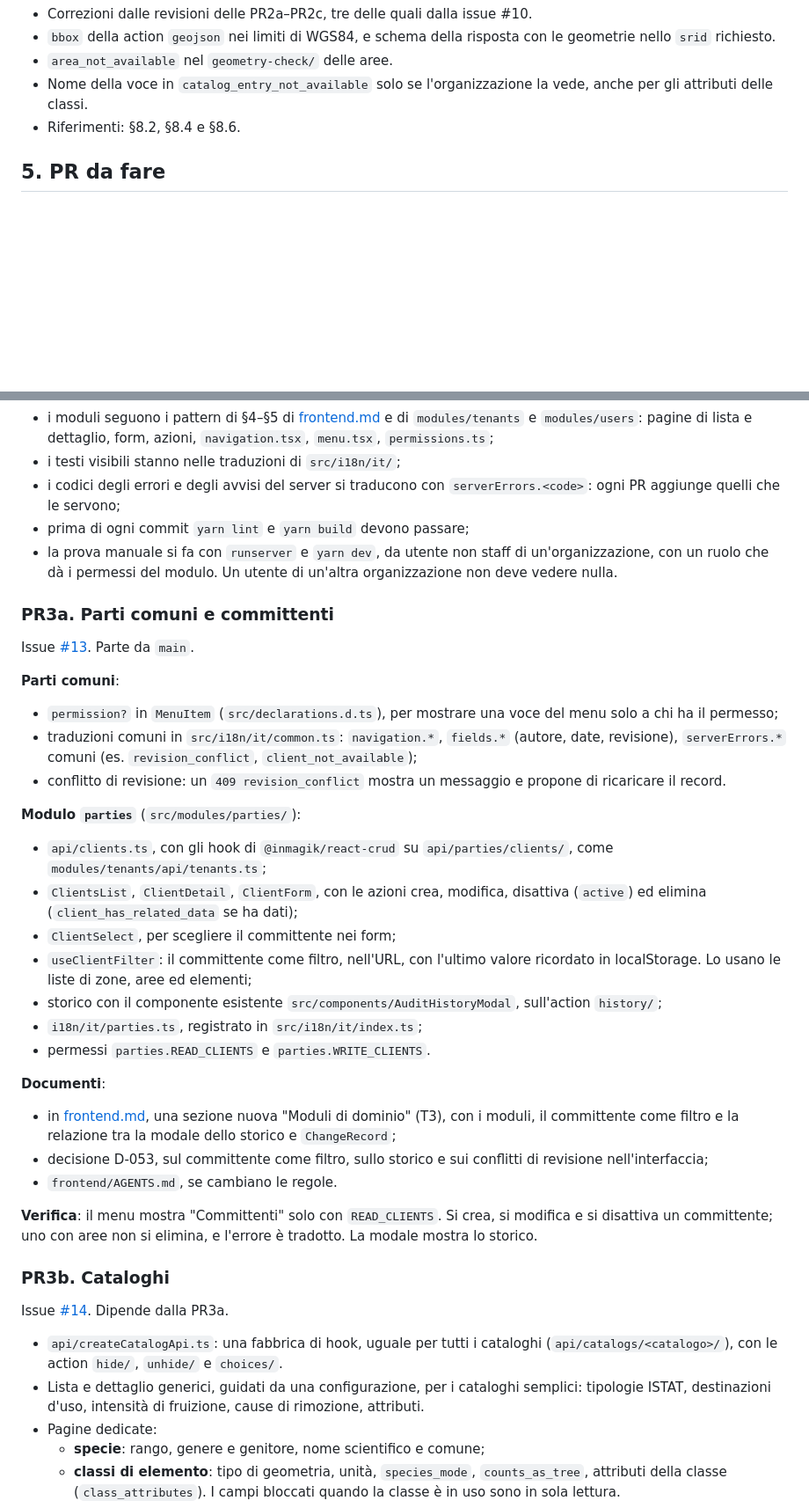
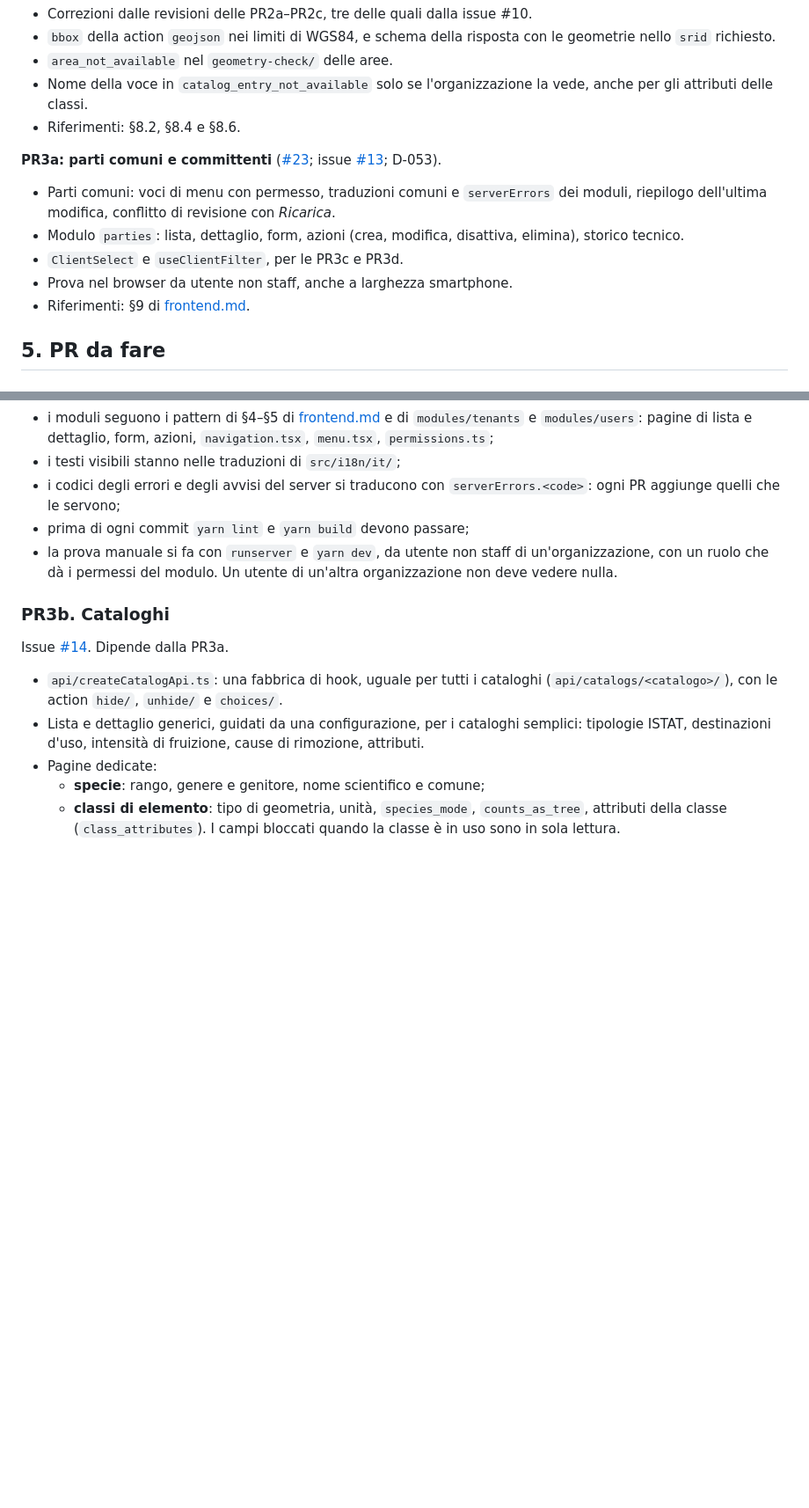
Before and after one commit to inmagik/greenmanager, a Markdown page: designdocs/architettura/fetta-1.md, 2 parts joined by grey strips. Shown at 88% size. GitHub-like rendering; blank space fills up the shorter version.

Commit message:
Fetta 1: PR3a unita nel piano
La PR3a (#23) passa tra le PR fatte in fetta-1.md; stato aggiornato in
designdocs/README.md e nella riga Stato di AGENTS.md. I punti del
riepilogo di Copilot sulla PR3a che riguardano ClientSelect e
useClientFilter vanno nella PR3c, dove hanno i primi consumatori.

Co-Authored-By: Claude Opus 5.5 <noreply@anthropic.com>

```diff
--- a/designdocs/architettura/fetta-1.md
+++ b/designdocs/architettura/fetta-1.md
@@ -109,6 +109,13 @@ Aggiornato al 2026-10-11.
 - Nome della voce in `catalog_entry_not_available` solo se l'organizzazione la vede, anche per gli attributi delle classi.
 - Riferimenti: §8.2, §8.4 e §8.6.
 
+**PR3a: parti comuni e committenti** ([#23](https://github.com/inmagik/greenmanager/pull/23); issue [#13](https://github.com/inmagik/greenmanager/issues/13); D-053).
+- Parti comuni: voci di menu con permesso, traduzioni comuni e `serverErrors` dei moduli, riepilogo dell'ultima modifica, conflitto di revisione con *Ricarica*.
+- Modulo `parties`: lista, dettaglio, form, azioni (crea, modifica, disattiva, elimina), storico tecnico.
+- `ClientSelect` e `useClientFilter`, per le PR3c e PR3d.
+- Prova nel browser da utente non staff, anche a larghezza smartphone.
+- Riferimenti: §9 di [frontend.md](frontend.md).
+
 ## 5. PR da fare
 
 ### Regole delle PR del frontend
@@ -119,31 +126,6 @@ Valgono per le PR3 e PR4:
 - i codici degli errori e degli avvisi del server si traducono con `serverErrors.<code>`: ogni PR aggiunge quelli che le servono;
 - prima di ogni commit `yarn lint` e `yarn build` devono passare;
 - la prova manuale si fa con `runserver` e `yarn dev`, da utente non staff di un'organizzazione, con un ruolo che dà i permessi del modulo. Un utente di un'altra organizzazione non deve vedere nulla.
-
-### PR3a. Parti comuni e committenti
-
-Issue [#13](https://github.com/inmagik/greenmanager/issues/13). Parte da `main`.
-
-**Parti comuni**:
-- `permission?` in `MenuItem` (`src/declarations.d.ts`), per mostrare una voce del menu solo a chi ha il permesso;
-- traduzioni comuni in `src/i18n/it/common.ts`: `navigation.*`, `fields.*` (autore, date, revisione), `serverErrors.*` comuni (es. `revision_conflict`, `client_not_available`);
-- conflitto di revisione: un `409 revision_conflict` mostra un messaggio e propone di ricaricare il record.
-
-**Modulo `parties`** (`src/modules/parties/`):
-- `api/clients.ts`, con gli hook di `@inmagik/react-crud` su `api/parties/clients/`, come `modules/tenants/api/tenants.ts`;
-- `ClientsList`, `ClientDetail`, `ClientForm`, con le azioni crea, modifica, disattiva (`active`) ed elimina (`client_has_related_data` se ha dati);
-- `ClientSelect`, per scegliere il committente nei form;
-- `useClientFilter`: il committente come filtro, nell'URL, con l'ultimo valore ricordato in localStorage. Lo usano le liste di zone, aree ed elementi;
-- storico con il componente esistente `src/components/AuditHistoryModal`, sull'action `history/`;
-- `i18n/it/parties.ts`, registrato in `src/i18n/it/index.ts`;
-- permessi `parties.READ_CLIENTS` e `parties.WRITE_CLIENTS`.
-
-**Documenti**:
-- in [frontend.md](frontend.md), una sezione nuova "Moduli di dominio" (T3), con i moduli, il committente come filtro e la relazione tra la modale dello storico e `ChangeRecord`;
-- decisione D-053, sul committente come filtro, sullo storico e sui conflitti di revisione nell'interfaccia;
-- `frontend/AGENTS.md`, se cambiano le regole.
-
-**Verifica**: il menu mostra "Committenti" solo con `READ_CLIENTS`. Si crea, si modifica e si disattiva un committente; uno con aree non si elimina, e l'errore è tradotto. La modale mostra lo storico.
 
 ### PR3b. Cataloghi
 
```
Also changed, not shown: other parts of designdocs/architettura/fetta-1.md (+6 -2 lines), AGENTS.md (+1 -1 lines), designdocs/README.md (+1 -1 lines).
